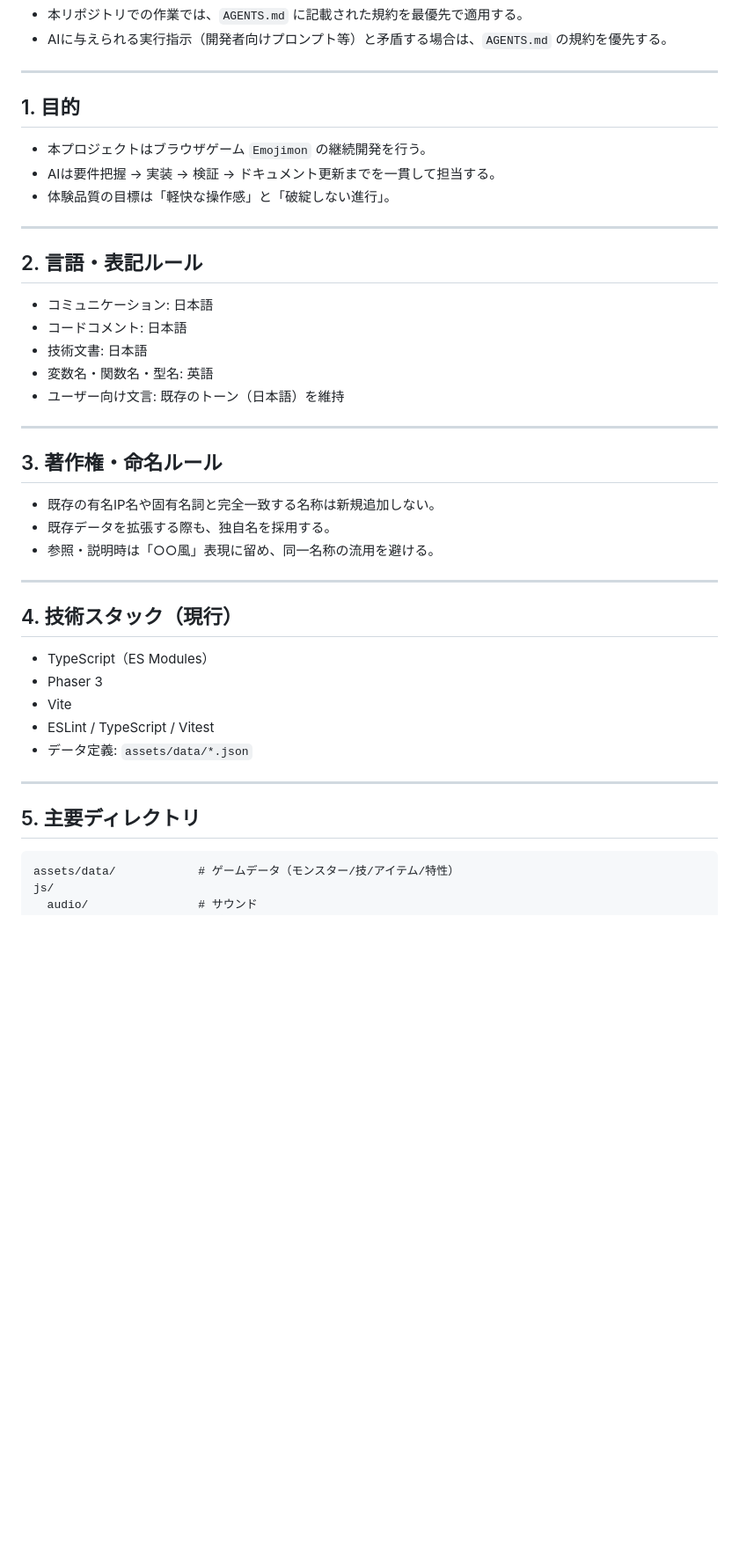
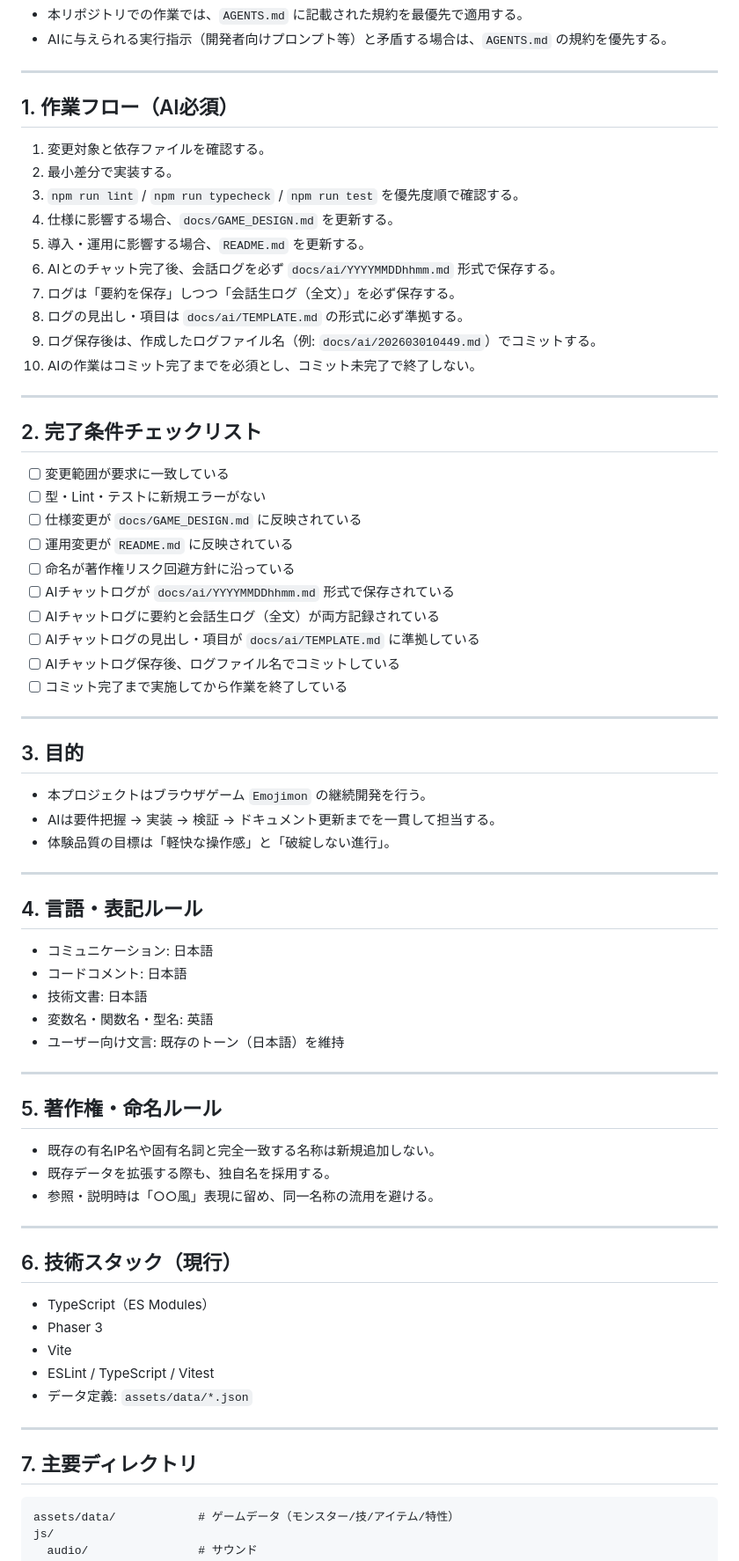
Before and after one commit to soltic315/emojimon, a Markdown page: AGENTS.md, the part around one of its changes. Shown at 88% size. GitHub-like rendering; blank space fills up the shorter version.

````diff
--- a/AGENTS.md
+++ b/AGENTS.md
@@ -10,7 +10,37 @@
 
 ---
 
-## 1. 目的
+## 1. 作業フロー（AI必須）
+
+1. 変更対象と依存ファイルを確認する。
+2. 最小差分で実装する。
+3. `npm run lint` / `npm run typecheck` / `npm run test` を優先度順で確認する。
+4. 仕様に影響する場合、`docs/GAME_DESIGN.md` を更新する。
+5. 導入・運用に影響する場合、`README.md` を更新する。
+6. AIとのチャット完了後、会話ログを必ず `docs/ai/YYYYMMDDhhmm.md` 形式で保存する。
+7. ログは「要約を保存」しつつ「会話生ログ（全文）」を必ず保存する。
+8. ログの見出し・項目は `docs/ai/TEMPLATE.md` の形式に必ず準拠する。
+9. ログ保存後は、作成したログファイル名（例: `docs/ai/202603010449.md`）でコミットする。
+10. AIの作業はコミット完了までを必須とし、コミット未完了で終了しない。
+
+---
+
+## 2. 完了条件チェックリスト
+
+- [ ] 変更範囲が要求に一致している
+- [ ] 型・Lint・テストに新規エラーがない
+- [ ] 仕様変更が `docs/GAME_DESIGN.md` に反映されている
+- [ ] 運用変更が `README.md` に反映されている
+- [ ] 命名が著作権リスク回避方針に沿っている
+- [ ] AIチャットログが `docs/ai/YYYYMMDDhhmm.md` 形式で保存されている
+- [ ] AIチャットログに要約と会話生ログ（全文）が両方記録されている
+- [ ] AIチャットログの見出し・項目が `docs/ai/TEMPLATE.md` に準拠している
+- [ ] AIチャットログ保存後、ログファイル名でコミットしている
+- [ ] コミット完了まで実施してから作業を終了している
+
+---
+
+## 3. 目的
 
 - 本プロジェクトはブラウザゲーム `Emojimon` の継続開発を行う。
 - AIは要件把握 → 実装 → 検証 → ドキュメント更新までを一貫して担当する。
@@ -18,7 +48,7 @@
 
 ---
 
-## 2. 言語・表記ルール
+## 4. 言語・表記ルール
 
 - コミュニケーション: 日本語
 - コードコメント: 日本語
@@ -28,7 +58,7 @@
 
 ---
 
-## 3. 著作権・命名ルール
+## 5. 著作権・命名ルール
 
 - 既存の有名IP名や固有名詞と完全一致する名称は新規追加しない。
 - 既存データを拡張する際も、独自名を採用する。
@@ -36,7 +66,7 @@
 
 ---
 
-## 4. 技術スタック（現行）
+## 6. 技術スタック（現行）
 
 - TypeScript（ES Modules）
 - Phaser 3
@@ -46,7 +76,7 @@
 
 ---
 
-## 5. 主要ディレクトリ
+## 7. 主要ディレクトリ
 
 ```
 assets/data/            # ゲームデータ（モンスター/技/アイテム/特性）
````
Also changed, not shown: other parts of AGENTS.md (+3 -33 lines), docs/ai/202603010647.md (added, +66 -0 lines).
